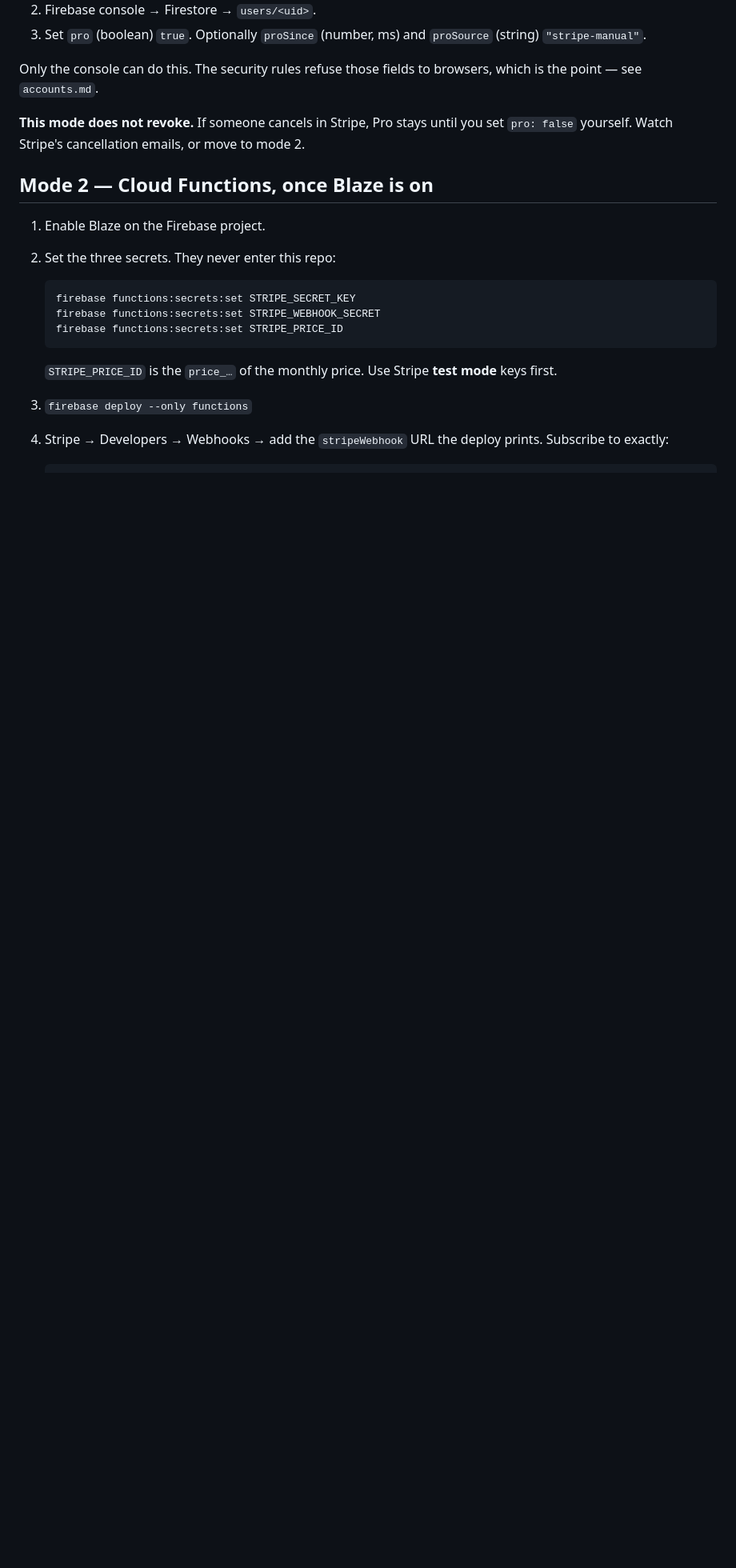
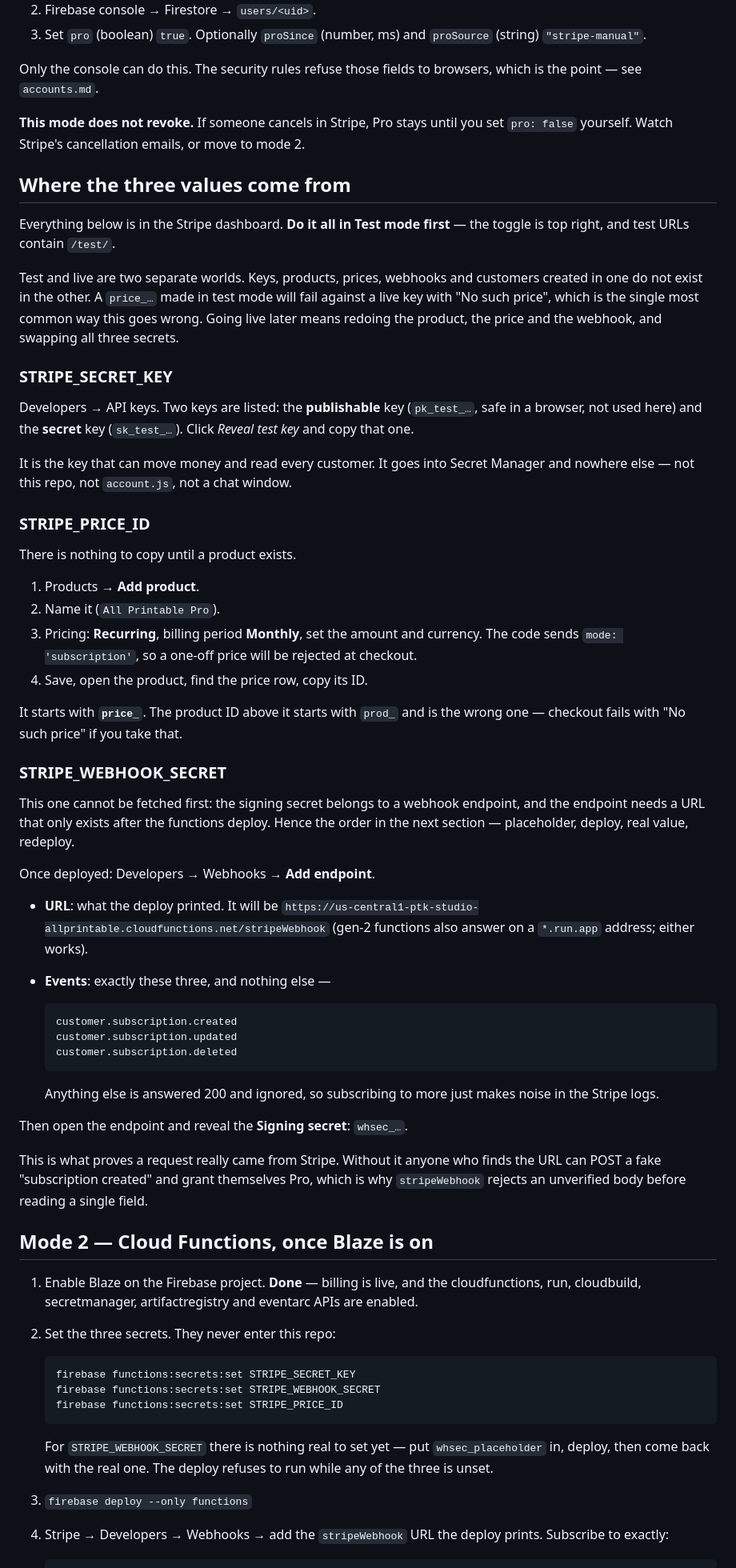
Before and after one commit to ptk-studio/all-printable-app-www, a Markdown page: features/pro-checkout.md, the part around the change. Shown at 80% size. Drawn GitHub-style; blank space fills up the shorter version.

Commit message:
Runbook: where the three Stripe values actually come from
Answering "how do I get these" with the dashboard paths, and recording the
three ways it usually goes wrong: taking the prod_ id instead of the price_
id, mixing a test-mode price with a live-mode key, and expecting a signing
secret to exist before the endpoint it belongs to.

Also notes that Blaze and the six APIs are now done, and that
STRIPE_WEBHOOK_SECRET needs a placeholder on the first deploy because its real
value does not exist until the function has a URL.

Co-Authored-By: Claude Opus 5 (1M context) <noreply@anthropic.com>
Claude-Session: https://claude.ai/code/session_012ithdNo5hiddLRYwQZKuk8

```diff
--- a/features/pro-checkout.md
+++ b/features/pro-checkout.md
@@ -51,17 +51,82 @@ browsers, which is the point — see `accounts.md`.
 you set `pro: false` yourself. Watch Stripe's cancellation emails, or move to
 mode 2.
 
+## Where the three values come from
+
+Everything below is in the Stripe dashboard. **Do it all in Test mode first** —
+the toggle is top right, and test URLs contain `/test/`.
+
+Test and live are two separate worlds. Keys, products, prices, webhooks and
+customers created in one do not exist in the other. A `price_…` made in test
+mode will fail against a live key with "No such price", which is the single
+most common way this goes wrong. Going live later means redoing the product,
+the price and the webhook, and swapping all three secrets.
+
+### STRIPE_SECRET_KEY
+
+Developers → API keys. Two keys are listed: the **publishable** key
+(`pk_test_…`, safe in a browser, not used here) and the **secret** key
+(`sk_test_…`). Click *Reveal test key* and copy that one.
+
+It is the key that can move money and read every customer. It goes into Secret
+Manager and nowhere else — not this repo, not `account.js`, not a chat window.
+
+### STRIPE_PRICE_ID
+
+There is nothing to copy until a product exists.
+
+1. Products → **Add product**.
+2. Name it (`All Printable Pro`).
+3. Pricing: **Recurring**, billing period **Monthly**, set the amount and
+   currency. The code sends `mode: 'subscription'`, so a one-off price will be
+   rejected at checkout.
+4. Save, open the product, find the price row, copy its ID.
+
+It starts with **`price_`**. The product ID above it starts with `prod_` and is
+the wrong one — checkout fails with "No such price" if you take that.
+
+### STRIPE_WEBHOOK_SECRET
+
+This one cannot be fetched first: the signing secret belongs to a webhook
+endpoint, and the endpoint needs a URL that only exists after the functions
+deploy. Hence the order in the next section — placeholder, deploy, real value,
+redeploy.
+
+Once deployed: Developers → Webhooks → **Add endpoint**.
+
+- **URL**: what the deploy printed. It will be
+  `https://us-central1-ptk-studio-allprintable.cloudfunctions.net/stripeWebhook`
+  (gen-2 functions also answer on a `*.run.app` address; either works).
+- **Events**: exactly these three, and nothing else —
+
+      customer.subscription.created
+      customer.subscription.updated
+      customer.subscription.deleted
+
+  Anything else is answered 200 and ignored, so subscribing to more just makes
+  noise in the Stripe logs.
+
+Then open the endpoint and reveal the **Signing secret**: `whsec_…`.
+
+This is what proves a request really came from Stripe. Without it anyone who
+finds the URL can POST a fake "subscription created" and grant themselves Pro,
+which is why `stripeWebhook` rejects an unverified body before reading a single
+field.
+
 ## Mode 2 — Cloud Functions, once Blaze is on
 
-1. Enable Blaze on the Firebase project.
+1. Enable Blaze on the Firebase project. **Done** — billing is live, and the
+   cloudfunctions, run, cloudbuild, secretmanager, artifactregistry and
+   eventarc APIs are enabled.
 2. Set the three secrets. They never enter this repo:
 
        firebase functions:secrets:set STRIPE_SECRET_KEY
        firebase functions:secrets:set STRIPE_WEBHOOK_SECRET
        firebase functions:secrets:set STRIPE_PRICE_ID
 
-   `STRIPE_PRICE_ID` is the `price_…` of the monthly price. Use Stripe **test
-   mode** keys first.
+   For `STRIPE_WEBHOOK_SECRET` there is nothing real to set yet — put
+   `whsec_placeholder` in, deploy, then come back with the real one. The deploy
+   refuses to run while any of the three is unset.
 3. `firebase deploy --only functions`
 4. Stripe → Developers → Webhooks → add the `stripeWebhook` URL the deploy
    prints. Subscribe to exactly:
```
